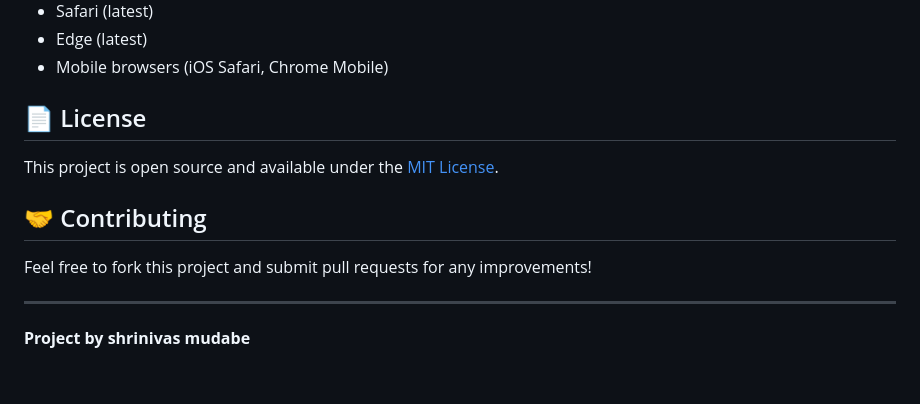
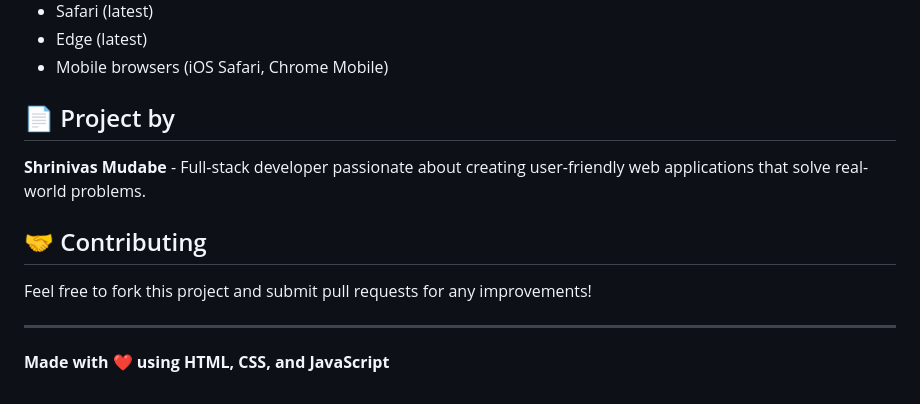
Before and after one commit to Shriii19/Exploora, a Markdown page: README.md, the part around the change printed below. Rendered like a GitHub page.

```diff
--- a/README.md
+++ b/README.md
@@ -111,9 +134,9 @@ To add new destinations, update the `sampleDestinations` object in `script.js`:
 - Edge (latest)
 - Mobile browsers (iOS Safari, Chrome Mobile)
 
-## 📄 License
+## 📄 Project by
 
-This project is open source and available under the [MIT License](LICENSE).
+**Shrinivas Mudabe** - Full-stack developer passionate about creating user-friendly web applications that solve real-world problems.
 
 ## 🤝 Contributing
 
@@ -121,4 +144,4 @@ Feel free to fork this project and submit pull requests for any improvements!
 
 ---
 
-**Project by shrinivas mudabe**
+**Made with ❤️ using HTML, CSS, and JavaScript**
```
Also changed, not shown: other parts of README.md (+74 -51 lines).
